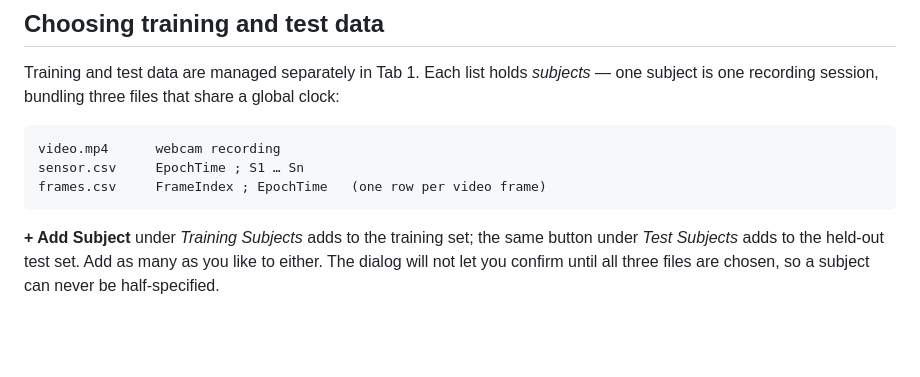
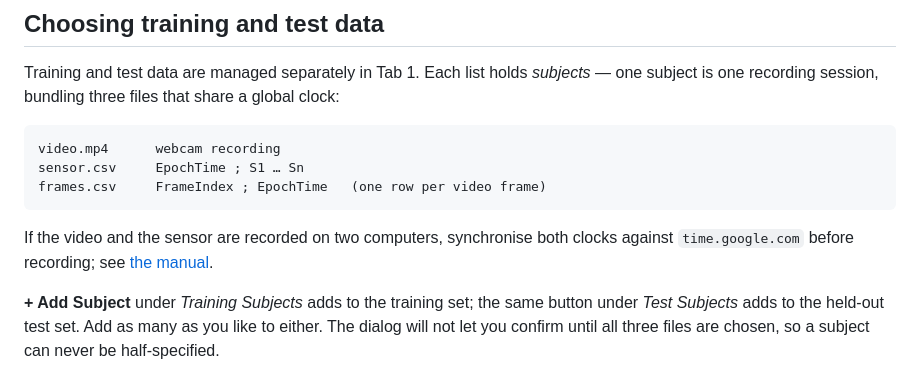
Before and after one commit to yaozhang182/etextile-validation-gui, a Markdown page: README.md, the part around the change. Drawn GitHub-style; blank space fills up the shorter version.

````diff
--- a/README.md
+++ b/README.md
@@ -39,6 +39,10 @@ video.mp4      webcam recording
 sensor.csv     EpochTime ; S1 … Sn
 frames.csv     FrameIndex ; EpochTime   (one row per video frame)
 ```
+
+If the video and the sensor are recorded on two computers, synchronise both
+clocks against `time.google.com` before recording; see
+[the manual](docs/manual.md#synchronise-the-clocks-before-recording).
 
 **+ Add Subject** under *Training Subjects* adds to the training set; the same
 button under *Test Subjects* adds to the held-out test set. Add as many as you
````
Also changed, not shown: docs/manual.md (+126 -57 lines), docs/img/tab1_data_import.png, docs/img/tab2_skeleton_viewer.png, docs/img/tab3_angles_sensors.png, docs/img/tab4_training.png, docs/img/tab5_results.png, 12 other files.
